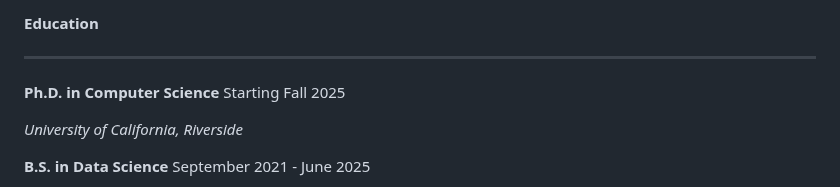
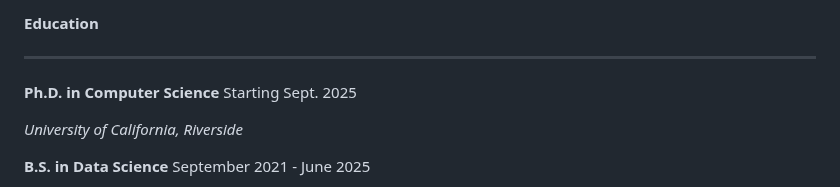
Before and after one commit to shaanpakala/shaanpakala.github.io, a Markdown page: README.md, the part around one of its changes. Rendered like a GitHub page.

```diff
--- a/README.md
+++ b/README.md
@@ -59,7 +59,7 @@
 
 <p style="font-size: 24px; display: flex; justify-content: space-between; line-height: 1.0;">
   <span><b>Ph.D. in Computer Science</b></span>
-  <span style="text-align: right;">Starting Fall 2025</span>
+  <span style="text-align: right;">Starting Sept. 2025</span>
 </p>
 <p style="font-size: 22px; line-height: 1.0;"><em>University of California, Riverside</em></p>
 
```
Also changed, not shown: other parts of README.md (+1 -1 lines).
